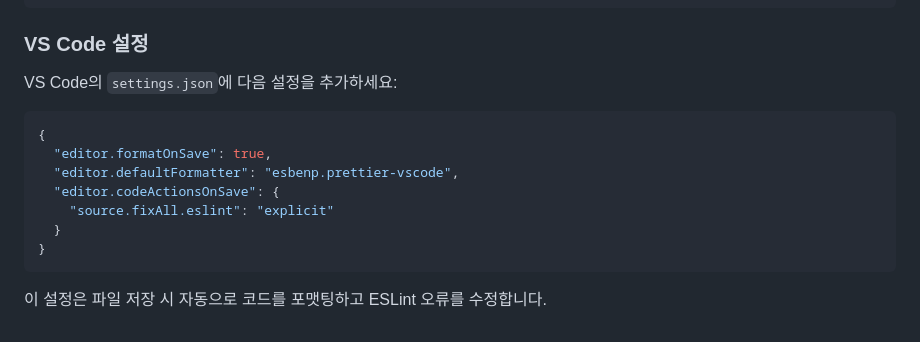
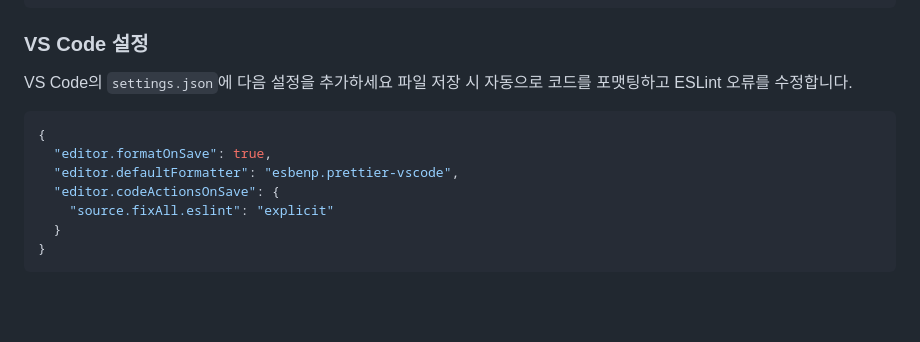
Before and after one commit to flowervoca/flowerary, a Markdown page: README.md, the part around one of its changes. Rendered like a GitHub page; blank space fills up the shorter version.

````diff
--- a/README.md
+++ b/README.md
@@ -216,7 +217,8 @@ pnpm format
 
 ### VS Code 설정
 
-VS Code의 `settings.json`에 다음 설정을 추가하세요:
+VS Code의 `settings.json`에 다음 설정을 추가하세요
+파일 저장 시 자동으로 코드를 포맷팅하고 ESLint 오류를 수정합니다.
 
 ```json
 {
@@ -227,5 +229,3 @@ VS Code의 `settings.json`에 다음 설정을 추가하세요:
   }
 }
 ```
-
-이 설정은 파일 저장 시 자동으로 코드를 포맷팅하고 ESLint 오류를 수정합니다.
````
Also changed, not shown: other parts of README.md (+2 -1 lines).
